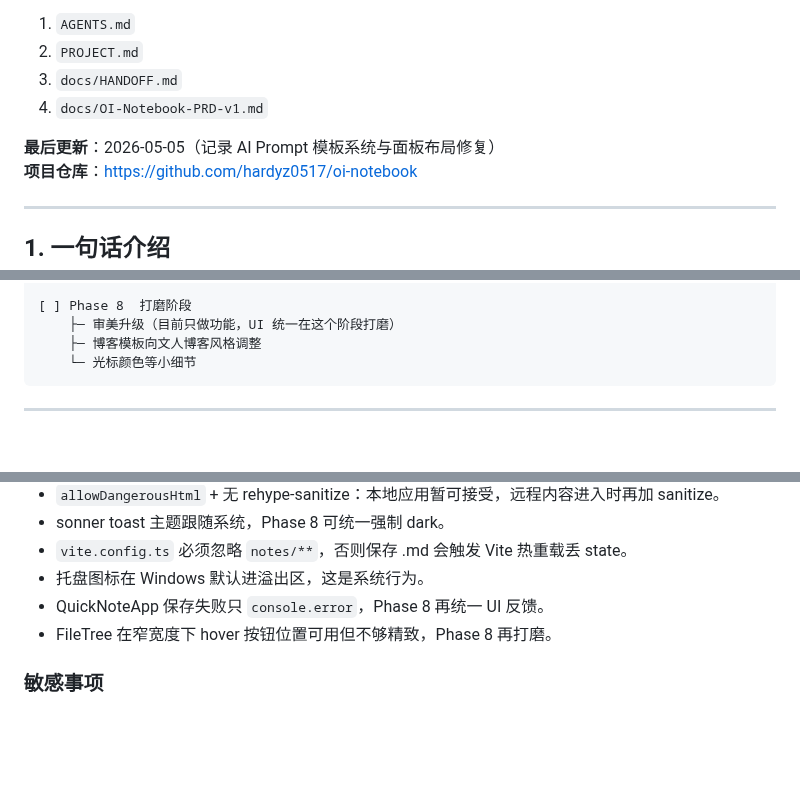
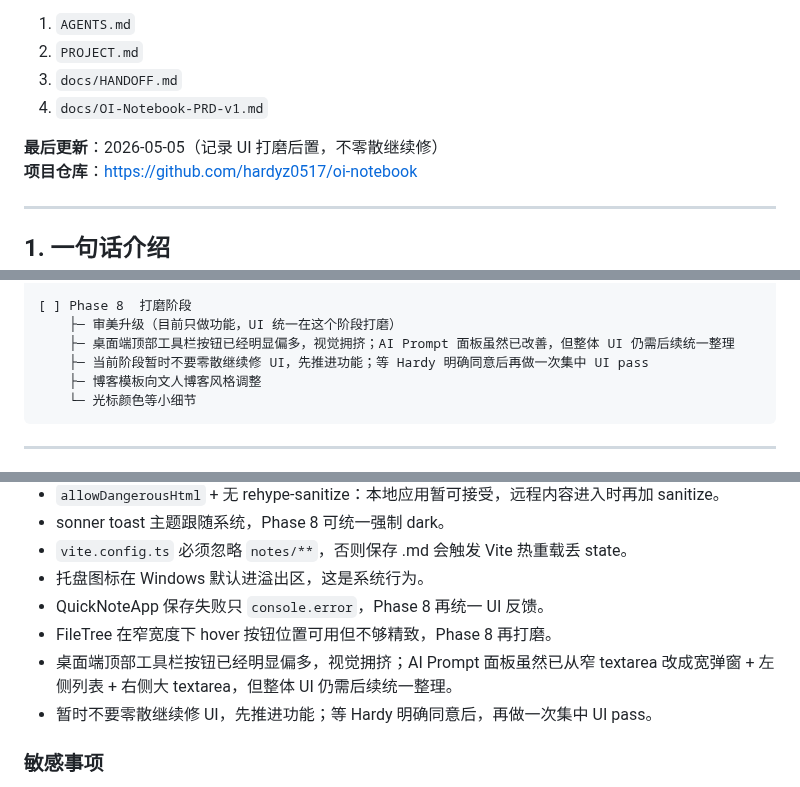
Before and after one commit to hardyz0517/oi-notebook, a Markdown page: docs/HANDOFF.md, 3 parts joined by grey strips. Drawn GitHub-style; blank space fills up the shorter version.

Commit message:
docs: note deferred UI polish

````diff
--- a/docs/HANDOFF.md
+++ b/docs/HANDOFF.md
@@ -7,7 +7,7 @@
 3. `docs/HANDOFF.md`
 4. `docs/OI-Notebook-PRD-v1.md`
 
-**最后更新**：2026-05-05（记录 AI Prompt 模板系统与面板布局修复）
+**最后更新**：2026-05-05（记录 UI 打磨后置，不零散继续修）
 **项目仓库**：https://github.com/hardyz0517/oi-notebook
 
 ---
@@ -127,6 +127,8 @@
 
 [ ] Phase 8  打磨阶段
     ├─ 审美升级（目前只做功能，UI 统一在这个阶段打磨）
+    ├─ 桌面端顶部工具栏按钮已经明显偏多，视觉拥挤；AI Prompt 面板虽然已改善，但整体 UI 仍需后续统一整理
+    ├─ 当前阶段暂时不要零散继续修 UI，先推进功能；等 Hardy 明确同意后再做一次集中 UI pass
     ├─ 博客模板向文人博客风格调整
     └─ 光标颜色等小细节
 ```
@@ -233,6 +235,8 @@ Rust 侧的 `safe_note_path` 有两层防御：字符串过滤 + canonicalize
 - 托盘图标在 Windows 默认进溢出区，这是系统行为。
 - QuickNoteApp 保存失败只 `console.error`，Phase 8 再统一 UI 反馈。
 - FileTree 在窄宽度下 hover 按钮位置可用但不够精致，Phase 8 再打磨。
+- 桌面端顶部工具栏按钮已经明显偏多，视觉拥挤；AI Prompt 面板虽然已从窄 textarea 改成宽弹窗 + 左侧列表 + 右侧大 textarea，但整体 UI 仍需后续统一整理。
+- 暂时不要零散继续修 UI，先推进功能；等 Hardy 明确同意后，再做一次集中 UI pass。
 
 ### 敏感事项
 
````
